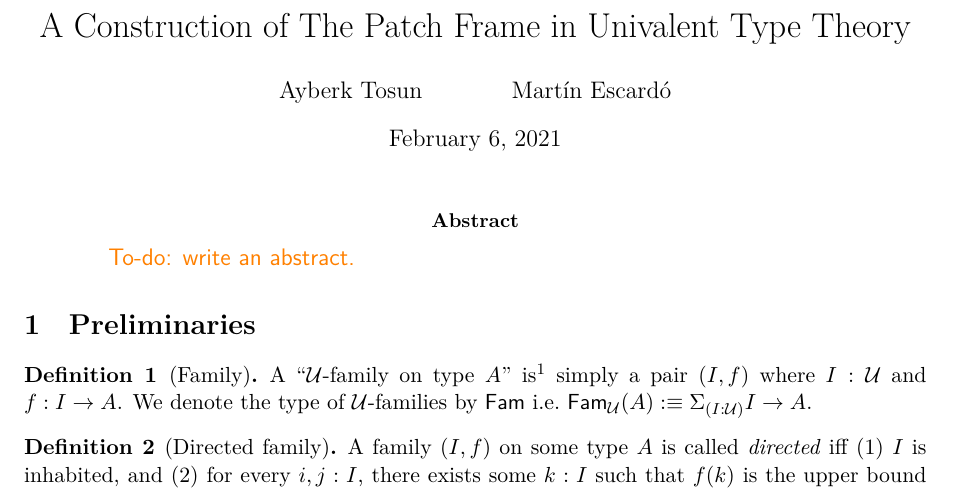
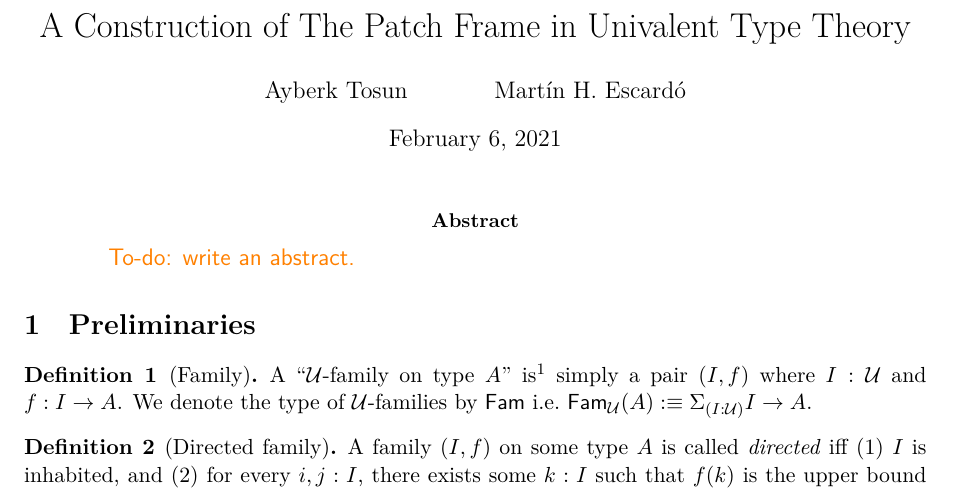
Before and after one commit to ayberkt/patch-frame, a LaTeX paper (patch-frame-note.tex): part of page 1 of 6, cut so that both start at the same text. Compiled offline with XeLaTeX.

Commit message:
Add middle initial

```diff
--- a/patch-frame-note.tex
+++ b/patch-frame-note.tex
@@ -65,7 +65,7 @@
 \newcommand{\todo}[1]{{\large\color{orange}\textsf{To-do: #1.}}}
 
 \title{A Construction of The Patch Frame in Univalent Type Theory}
-\author{Ayberk Tosun \and Mart\'{i}n Escard\'{o}}
+\author{Ayberk Tosun \and Mart\'{i}n H.\ Escard\'{o}}
 
 \begin{document}
 
```
